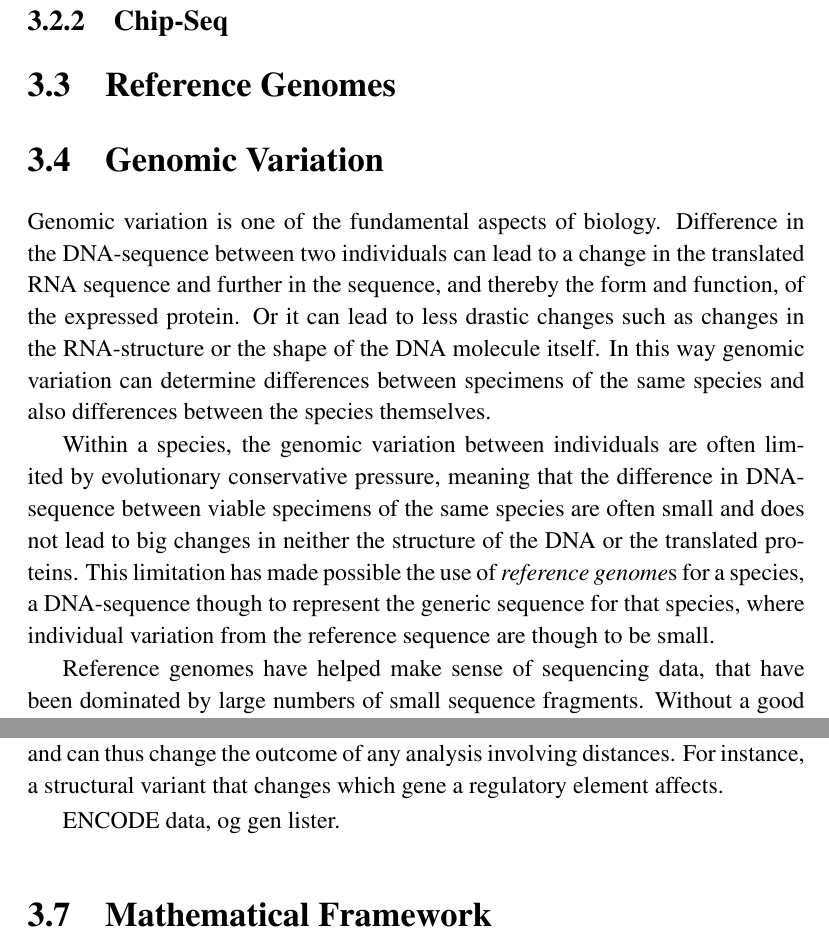
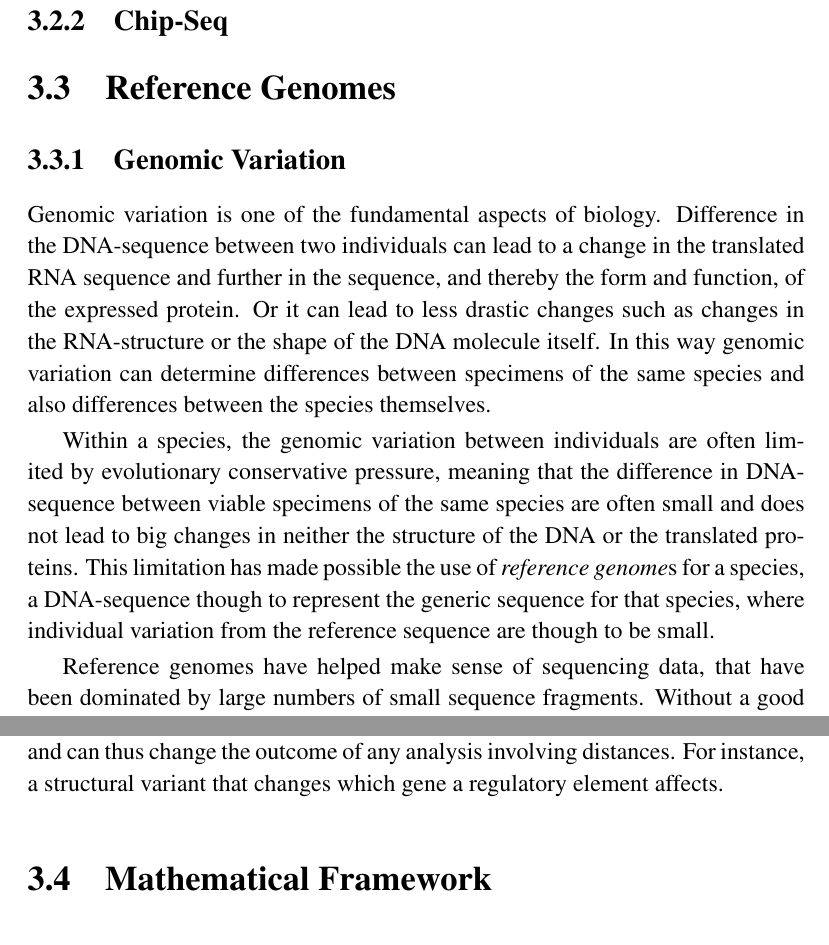
Before and after one commit to knutdrand/thesis, a LaTeX thesis (main.tex, which reads body.tex): two parts of pages 12 and 14 of 33, joined at a grey line, cut so that both start at the same text. The pictures show the PDF file main.pdf that the author committed with the source.

Commit message:
latexupdate

```diff
--- a/body.tex
+++ b/body.tex
@@ -8,8 +8,6 @@
 \input{sequencing}
 \section{Reference Genomes}
 \input{refgenomes}
-
-ENCODE data, og gen lister.
 \section{Mathematical Framework}
 \input{notation}
 \section{Alignment}
@@ -31,7 +29,6 @@ Haplotype aware mapping
 % \input{mapping}
 % \input{peakcalling}
 % \input{papersummary}
-\clearpage
 % \input{remains}
 
 %%% Local Variables:
```
Also changed, not shown: main.pdf, simple.pdf.
